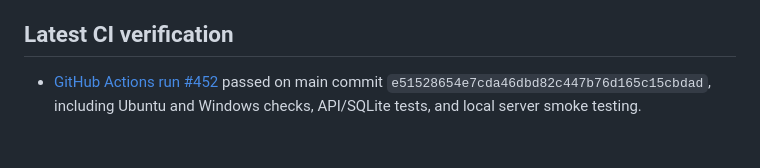
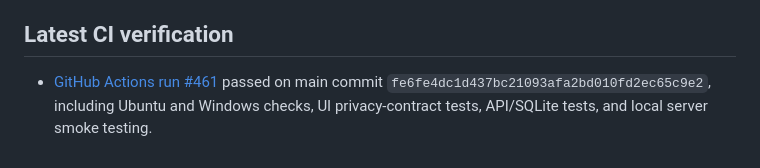
Before and after one commit to pateljiop/Nexora, a Markdown page: README.md, the part around the change. GitHub-like rendering.

Commit message:
Update README to latest screen observer contract CI

```diff
--- a/README.md
+++ b/README.md
@@ -88,4 +88,4 @@ Website/mobile access is deferred until the desktop experience is built and test
 
 ## Latest CI verification
 
-- [GitHub Actions run #452](https://github.com/pateljiop/Nexora/actions/runs/37155140024) passed on main commit `e51528654e7cda46dbd82c447b76d165c15cbdad`, including Ubuntu and Windows checks, API/SQLite tests, and local server smoke testing.
+- [GitHub Actions run #461](https://github.com/pateljiop/Nexora/actions/runs/37155410413) passed on main commit `fe6fe4dc1d437bc21093afa2bd010fd2ec65c9e2`, including Ubuntu and Windows checks, UI privacy-contract tests, API/SQLite tests, and local server smoke testing.
```
